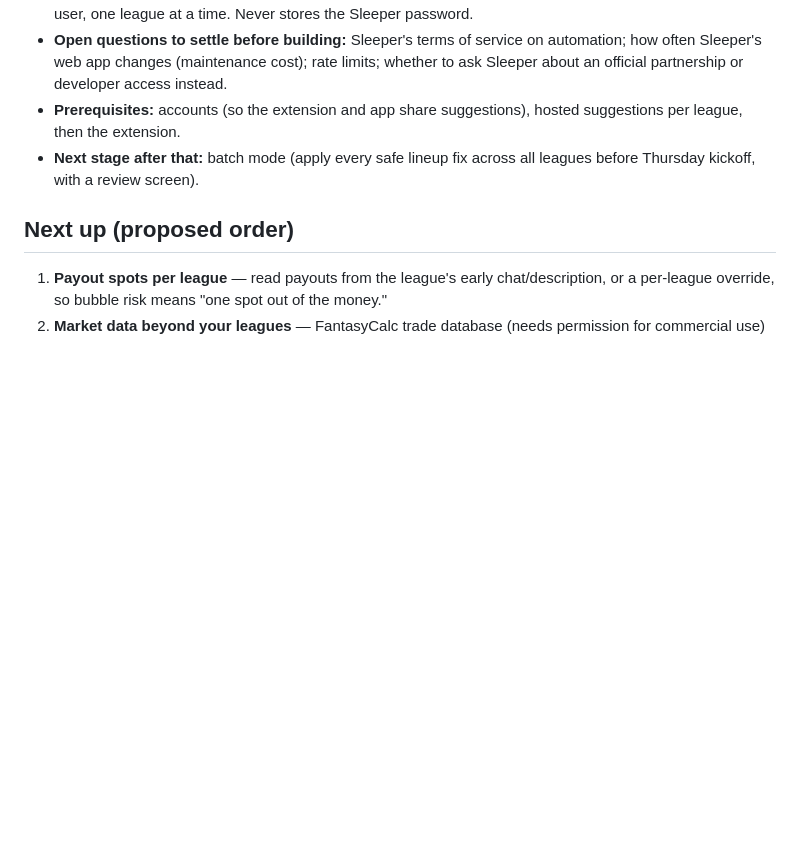
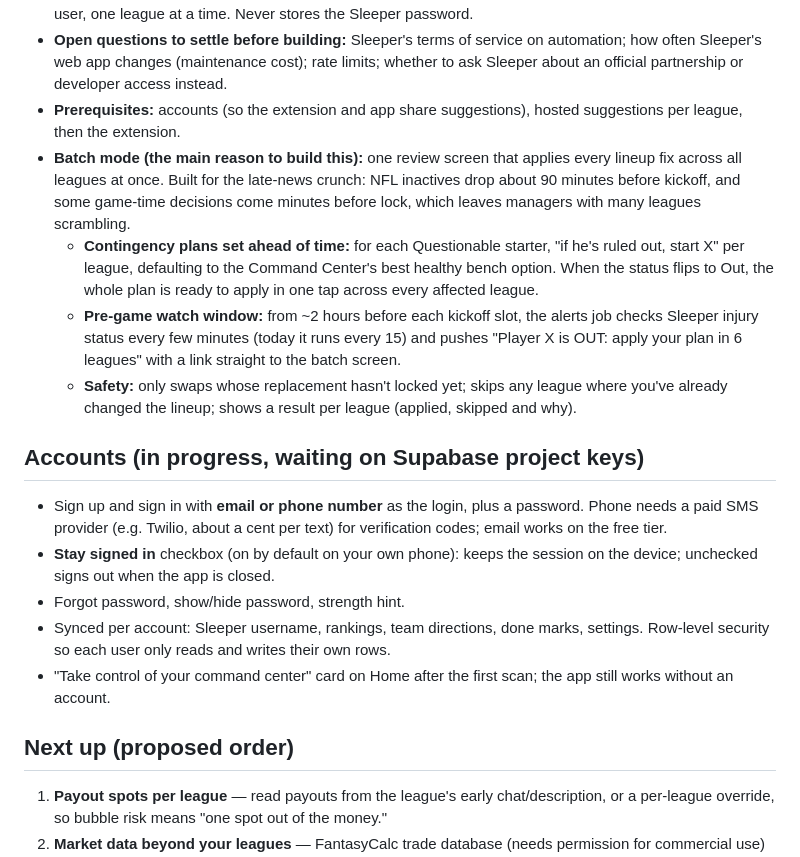
Before and after one commit to elijahsworllc/fantasyfootballmanager, a Markdown page: ROADMAP.md, the part around the change. GitHub-like rendering; blank space fills up the shorter version.

Commit message:
Roadmap: login options, stay signed in, batch mode for late injury news
Co-Authored-By: Claude Opus 5.5 <noreply@anthropic.com>
Claude-Session: https://claude.ai/code/session_01MDMKV98hnvDRKcUpbfetrm

```diff
--- a/ROADMAP.md
+++ b/ROADMAP.md
@@ -106,7 +106,17 @@ Goal: no gap between the Command Center and the actual lineup. Suggested swaps,
 - **How actions happen:** with the user's own signed-in Sleeper session in their own browser, either by driving Sleeper's web UI or by calling the same endpoints the web app uses. Always shown first, confirmed by the user, one league at a time. Never stores the Sleeper password.
 - **Open questions to settle before building:** Sleeper's terms of service on automation; how often Sleeper's web app changes (maintenance cost); rate limits; whether to ask Sleeper about an official partnership or developer access instead.
 - **Prerequisites:** accounts (so the extension and app share suggestions), hosted suggestions per league, then the extension.
-- **Next stage after that:** batch mode (apply every safe lineup fix across all leagues before Thursday kickoff, with a review screen).
+- **Batch mode (the main reason to build this):** one review screen that applies every lineup fix across all leagues at once. Built for the late-news crunch: NFL inactives drop about 90 minutes before kickoff, and some game-time decisions come minutes before lock, which leaves managers with many leagues scrambling.
+  - **Contingency plans set ahead of time:** for each Questionable starter, "if he's ruled out, start X" per league, defaulting to the Command Center's best healthy bench option. When the status flips to Out, the whole plan is ready to apply in one tap across every affected league.
+  - **Pre-game watch window:** from ~2 hours before each kickoff slot, the alerts job checks Sleeper injury status every few minutes (today it runs every 15) and pushes "Player X is OUT: apply your plan in 6 leagues" with a link straight to the batch screen.
+  - **Safety:** only swaps whose replacement hasn't locked yet; skips any league where you've already changed the lineup; shows a result per league (applied, skipped and why).
+
+## Accounts (in progress, waiting on Supabase project keys)
+- Sign up and sign in with **email or phone number** as the login, plus a password. Phone needs a paid SMS provider (e.g. Twilio, about a cent per text) for verification codes; email works on the free tier.
+- **Stay signed in** checkbox (on by default on your own phone): keeps the session on the device; unchecked signs out when the app is closed.
+- Forgot password, show/hide password, strength hint.
+- Synced per account: Sleeper username, rankings, team directions, done marks, settings. Row-level security so each user only reads and writes their own rows.
+- "Take control of your command center" card on Home after the first scan; the app still works without an account.
 
 ## Next up (proposed order)
 1. **Payout spots per league** — read payouts from the league's early chat/description, or a per-league override, so bubble risk means "one spot out of the money."
```
